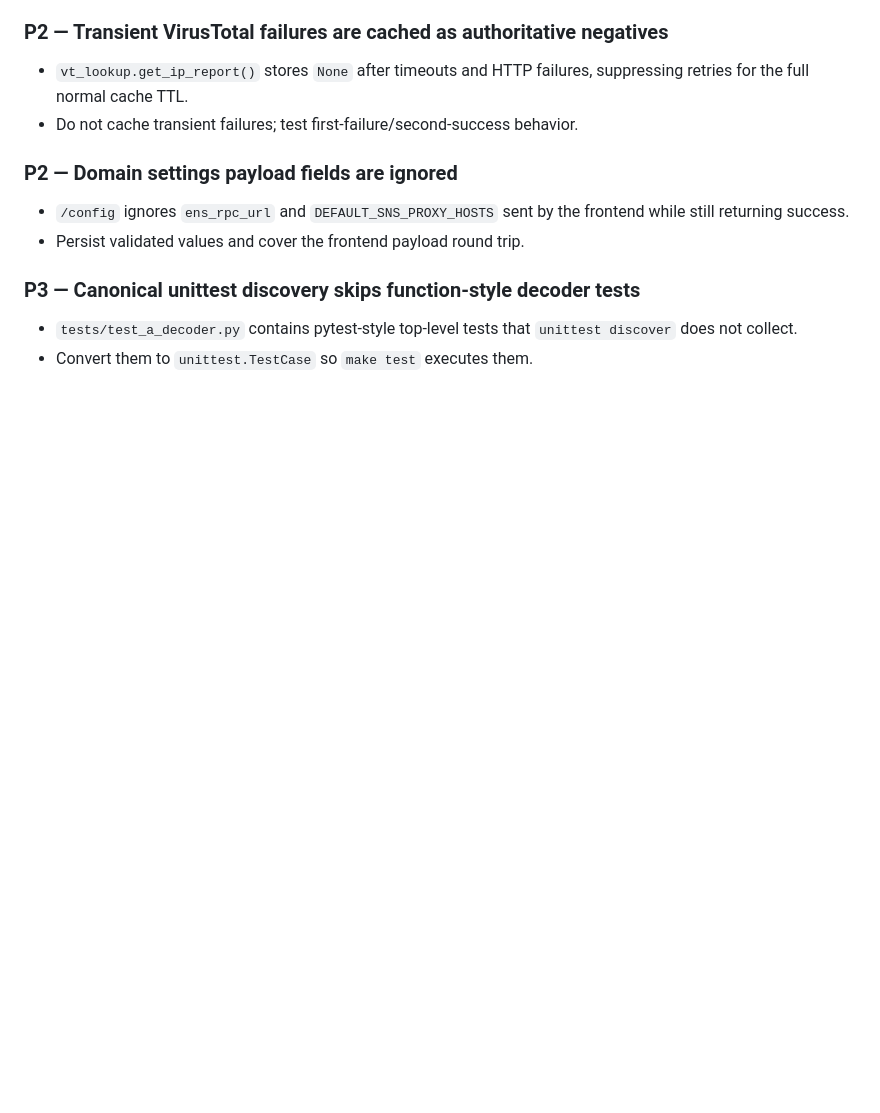
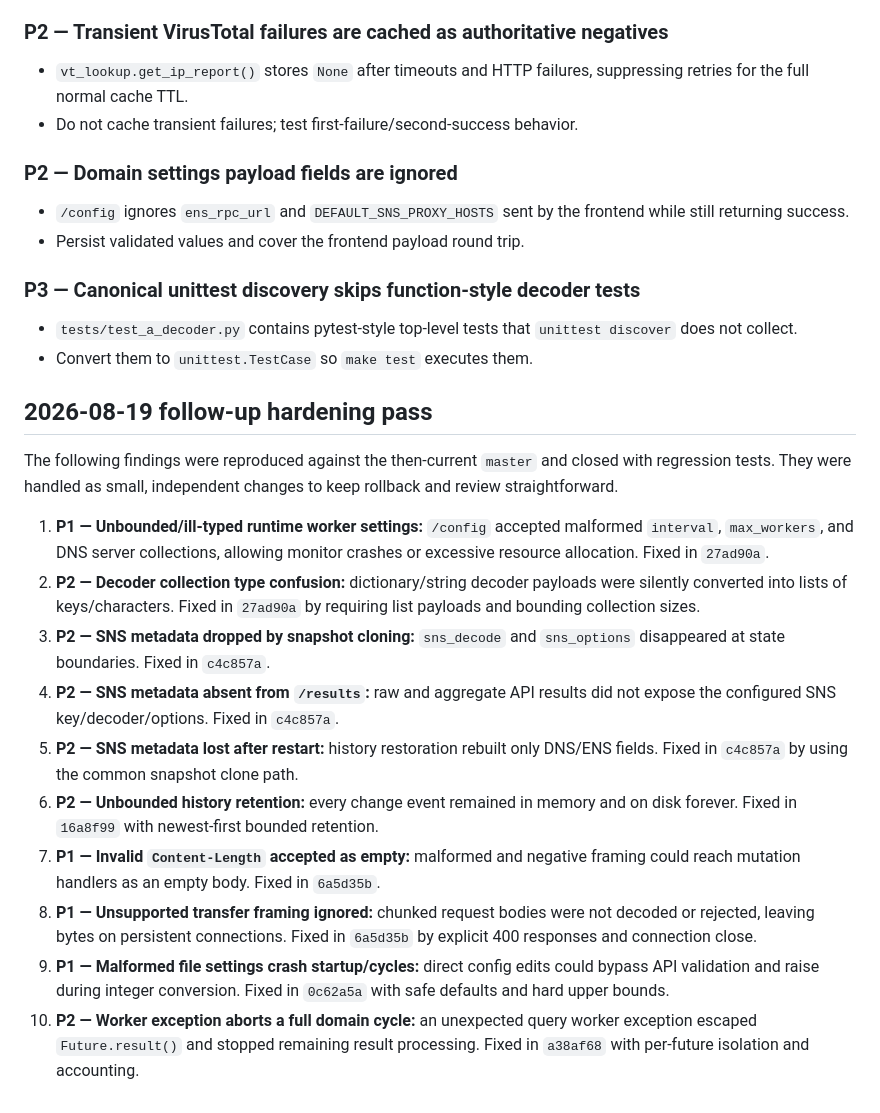
Before and after one commit to piecer/tracedns, a Markdown page: REVIEW.md, the part around the change. GitHub-like rendering; blank space fills up the shorter version.

Commit message:
Document follow-up hardening findings

```diff
--- a/REVIEW.md
+++ b/REVIEW.md
@@ -144,3 +144,35 @@ by impact and will be remediated in this order.
 - `tests/test_a_decoder.py` contains pytest-style top-level tests that
   `unittest discover` does not collect.
 - Convert them to `unittest.TestCase` so `make test` executes them.
+
+## 2026-08-19 follow-up hardening pass
+
+The following findings were reproduced against the then-current `master` and
+closed with regression tests. They were handled as small, independent changes
+to keep rollback and review straightforward.
+
+1. **P1 — Unbounded/ill-typed runtime worker settings:** `/config` accepted
+   malformed `interval`, `max_workers`, and DNS server collections, allowing
+   monitor crashes or excessive resource allocation. Fixed in `27ad90a`.
+2. **P2 — Decoder collection type confusion:** dictionary/string decoder
+   payloads were silently converted into lists of keys/characters. Fixed in
+   `27ad90a` by requiring list payloads and bounding collection sizes.
+3. **P2 — SNS metadata dropped by snapshot cloning:** `sns_decode` and
+   `sns_options` disappeared at state boundaries. Fixed in `c4c857a`.
+4. **P2 — SNS metadata absent from `/results`:** raw and aggregate API results
+   did not expose the configured SNS key/decoder/options. Fixed in `c4c857a`.
+5. **P2 — SNS metadata lost after restart:** history restoration rebuilt only
+   DNS/ENS fields. Fixed in `c4c857a` by using the common snapshot clone path.
+6. **P2 — Unbounded history retention:** every change event remained in memory
+   and on disk forever. Fixed in `16a8f99` with newest-first bounded retention.
+7. **P1 — Invalid `Content-Length` accepted as empty:** malformed and negative
+   framing could reach mutation handlers as an empty body. Fixed in `6a5d35b`.
+8. **P1 — Unsupported transfer framing ignored:** chunked request bodies were
+   not decoded or rejected, leaving bytes on persistent connections. Fixed in
+   `6a5d35b` by explicit 400 responses and connection close.
+9. **P1 — Malformed file settings crash startup/cycles:** direct config edits
+   could bypass API validation and raise during integer conversion. Fixed in
+   `0c62a5a` with safe defaults and hard upper bounds.
+10. **P2 — Worker exception aborts a full domain cycle:** an unexpected query
+    worker exception escaped `Future.result()` and stopped remaining result
+    processing. Fixed in `a38af68` with per-future isolation and accounting.
```
